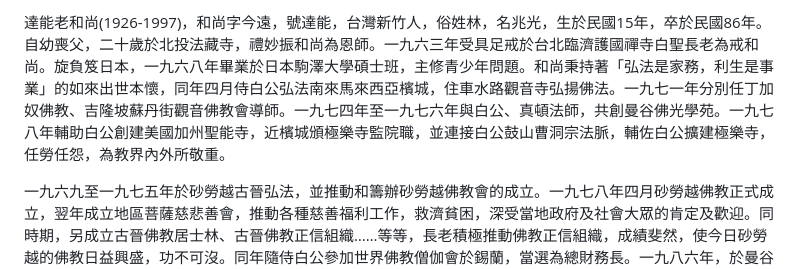
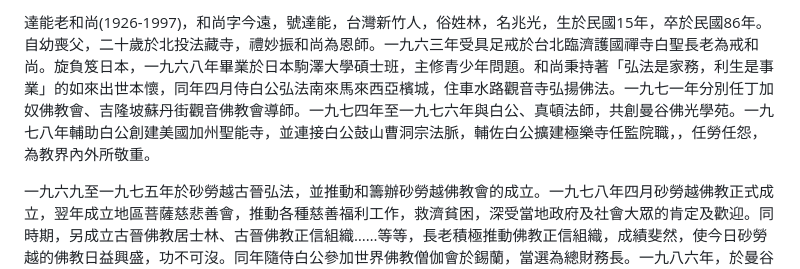
Before and after one commit to wxk0217/tongfa-temple, a Markdown page: docs/monk/達能老和尚.md, the part around the change. Rendered like a GitHub page.

```diff
--- a/docs/monk/達能老和尚.md
+++ b/docs/monk/達能老和尚.md
@@ -1,4 +1,4 @@
-達能老和尚(1926-1997)，和尚字今遠，號達能，台灣新竹人，俗姓林，名兆光，生於民國15年，卒於民國86年。自幼喪父，二十歲於北投法藏寺，禮妙振和尚為恩師。一九六三年受具足戒於台北臨濟護國禪寺白聖長老為戒和尚。旋負笈日本，一九六八年畢業於日本駒澤大學碩士班，主修青少年問題。和尚秉持著「弘法是家務，利生是事業」的如來出世本懷，同年四月侍白公弘法南來馬來西亞檳城，住車水路觀音寺弘揚佛法。一九七一年分別任丁加奴佛教、吉隆坡蘇丹街觀音佛教會導師。一九七四年至一九七六年與白公、真頓法師，共創曼谷佛光學苑。一九七八年輔助白公創建美國加州聖能寺，近檳城頒極樂寺監院職，並連接白公鼓山曹洞宗法脈，輔佐白公擴建極樂寺，任勞任怨，為教界內外所敬重。
+達能老和尚(1926-1997)，和尚字今遠，號達能，台灣新竹人，俗姓林，名兆光，生於民國15年，卒於民國86年。自幼喪父，二十歲於北投法藏寺，禮妙振和尚為恩師。一九六三年受具足戒於台北臨濟護國禪寺白聖長老為戒和尚。旋負笈日本，一九六八年畢業於日本駒澤大學碩士班，主修青少年問題。和尚秉持著「弘法是家務，利生是事業」的如來出世本懷，同年四月侍白公弘法南來馬來西亞檳城，住車水路觀音寺弘揚佛法。一九七一年分別任丁加奴佛教會、吉隆坡蘇丹街觀音佛教會導師。一九七四年至一九七六年與白公、真頓法師，共創曼谷佛光學苑。一九七八年輔助白公創建美國加州聖能寺，並連接白公鼓山曹洞宗法脈，輔佐白公擴建極樂寺任監院職，，任勞任怨，為教界內外所敬重。
 
 一九六九至一九七五年於砂勞越古晉弘法，並推動和籌辦砂勞越佛教會的成立。一九七八年四月砂勞越佛教正式成立，翌年成立地區菩薩慈悲善會，推動各種慈善福利工作，救濟貧困，深受當地政府及社會大眾的肯定及歡迎。同時期，另成立古晉佛教居士林、古晉佛教正信組織……等等，長老積極推動佛教正信組織，成績斐然，使今日砂勞越的佛教日益興盛，功不可沒。同年隨侍白公參加世界佛教僧伽會於錫蘭，當選為總財務長。一九八六年，於曼谷任世界佛教僧伽會福利委員會主任委員。一九八九年，白公圓寂於台北，師繼續白公遺志，一九九〇年晉陞極樂寺方丈，所謂：「龍天推出，諸佛轉教。」且命其高足曰恆法師為監院，共守祖庭，使檳城此佛教之星，大放光明，直至未來際。
 
```
Also changed, not shown: docs/monk/達能和尚.md (+1 -1 lines).
